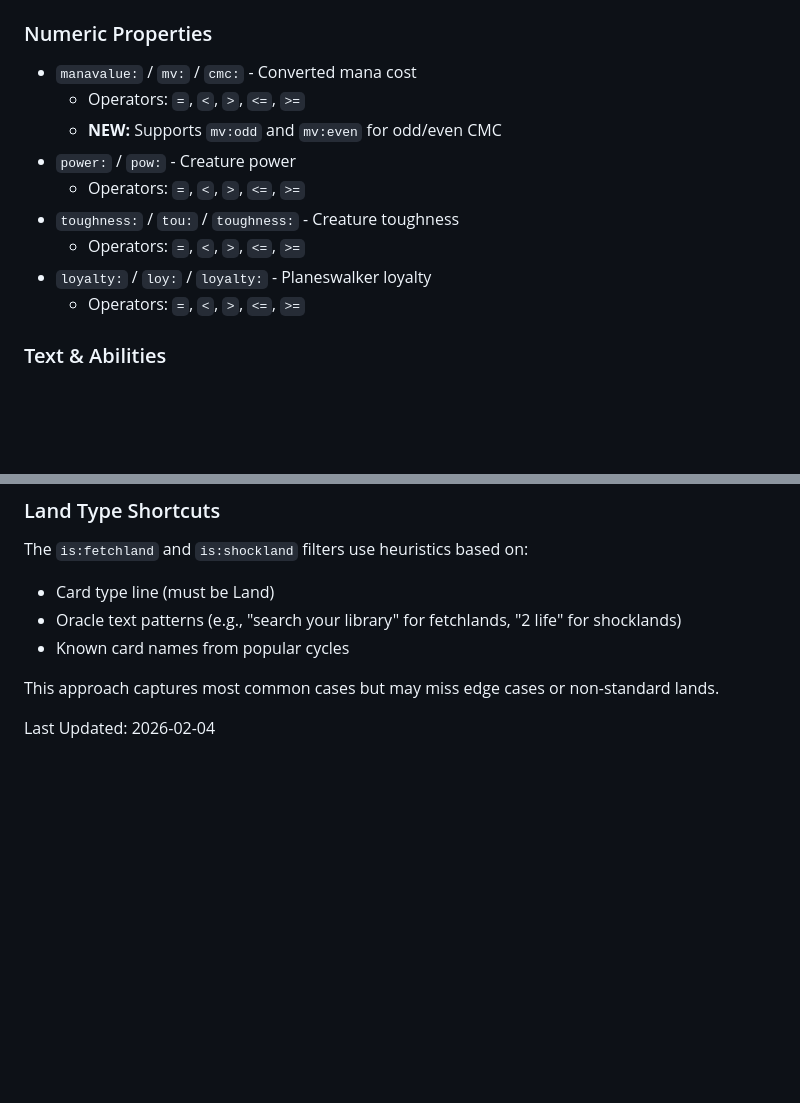
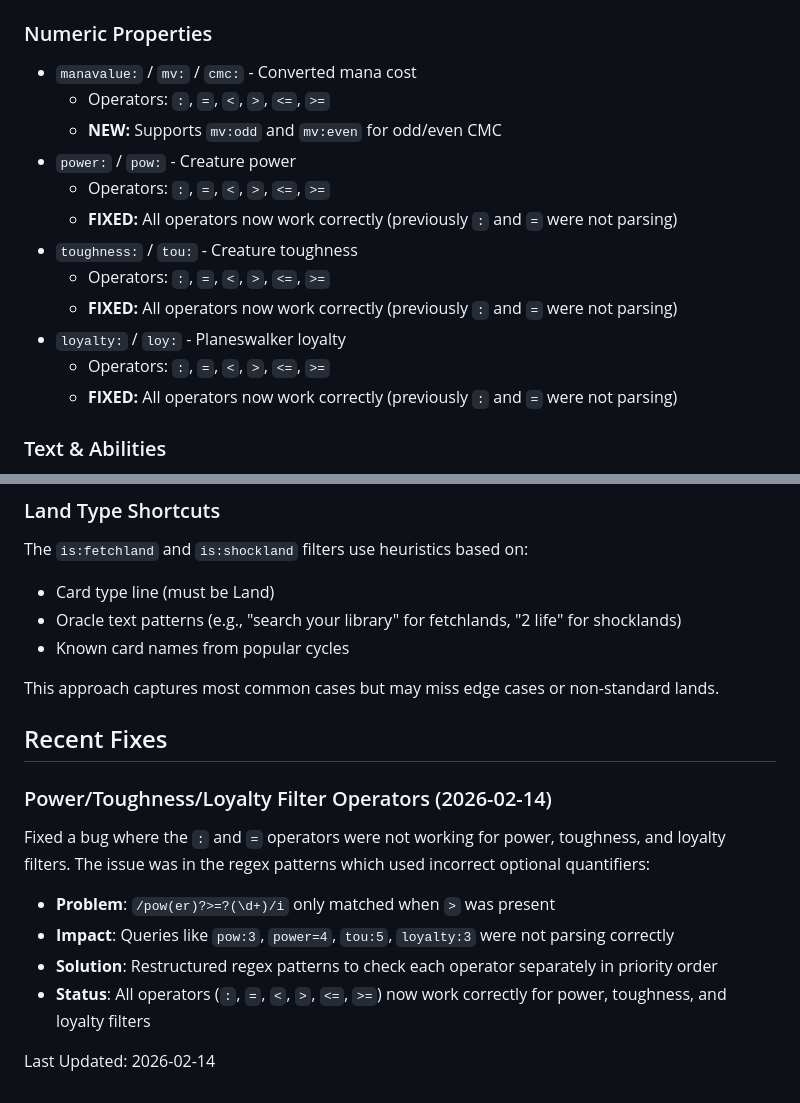
Before and after one commit to zkzeroxvirus/mtg-card-importer-backend, a Markdown page: SCRYFALL_FILTER_STATUS.md, 2 parts joined by grey strips. Drawn GitHub-style; blank space fills up the shorter version.

Commit message:
Update SCRYFALL_FILTER_STATUS.md with fix details
Co-authored-by: zkzeroxvirus <158206949+zkzeroxvirus@users.noreply.github.com>

```diff
--- a/SCRYFALL_FILTER_STATUS.md
+++ b/SCRYFALL_FILTER_STATUS.md
@@ -25,14 +25,17 @@ This document provides a comprehensive overview of which Scryfall API filters ar
 
 ### Numeric Properties
 - `manavalue:` / `mv:` / `cmc:` - Converted mana cost
-  - Operators: `=`, `<`, `>`, `<=`, `>=`
+  - Operators: `:`, `=`, `<`, `>`, `<=`, `>=`
   - **NEW:** Supports `mv:odd` and `mv:even` for odd/even CMC
 - `power:` / `pow:` - Creature power
-  - Operators: `=`, `<`, `>`, `<=`, `>=`
-- `toughness:` / `tou:` / `toughness:` - Creature toughness
-  - Operators: `=`, `<`, `>`, `<=`, `>=`
-- `loyalty:` / `loy:` / `loyalty:` - Planeswalker loyalty
-  - Operators: `=`, `<`, `>`, `<=`, `>=`
+  - Operators: `:`, `=`, `<`, `>`, `<=`, `>=`
+  - **FIXED:** All operators now work correctly (previously `:` and `=` were not parsing)
+- `toughness:` / `tou:` - Creature toughness
+  - Operators: `:`, `=`, `<`, `>`, `<=`, `>=`
+  - **FIXED:** All operators now work correctly (previously `:` and `=` were not parsing)
+- `loyalty:` / `loy:` - Planeswalker loyalty
+  - Operators: `:`, `=`, `<`, `>`, `<=`, `>=`
+  - **FIXED:** All operators now work correctly (previously `:` and `=` were not parsing)
 
 ### Text & Abilities
 - `oracle:` / `o:` - Search oracle text
@@ -251,4 +254,13 @@ The `is:fetchland` and `is:shockland` filters use heuristics based on:
 
 This approach captures most common cases but may miss edge cases or non-standard lands.
 
-Last Updated: 2026-02-04
+## Recent Fixes
+
+### Power/Toughness/Loyalty Filter Operators (2026-02-14)
+Fixed a bug where the `:` and `=` operators were not working for power, toughness, and loyalty filters. The issue was in the regex patterns which used incorrect optional quantifiers:
+- **Problem**: `/pow(er)?>=?(\d+)/i` only matched when `>` was present
+- **Impact**: Queries like `pow:3`, `power=4`, `tou:5`, `loyalty:3` were not parsing correctly
+- **Solution**: Restructured regex patterns to check each operator separately in priority order
+- **Status**: All operators (`:`, `=`, `<`, `>`, `<=`, `>=`) now work correctly for power, toughness, and loyalty filters
+
+Last Updated: 2026-02-14
```
